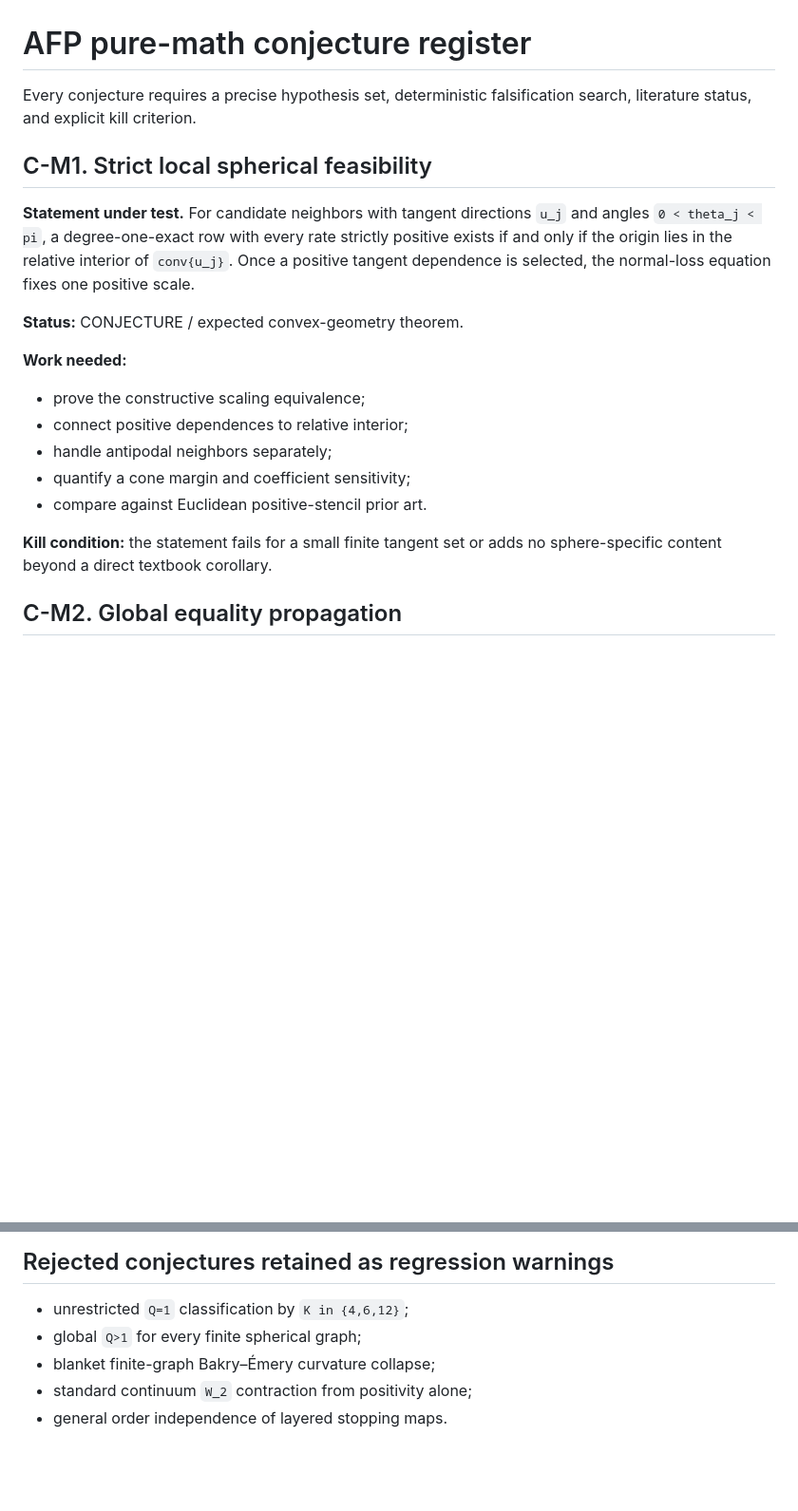
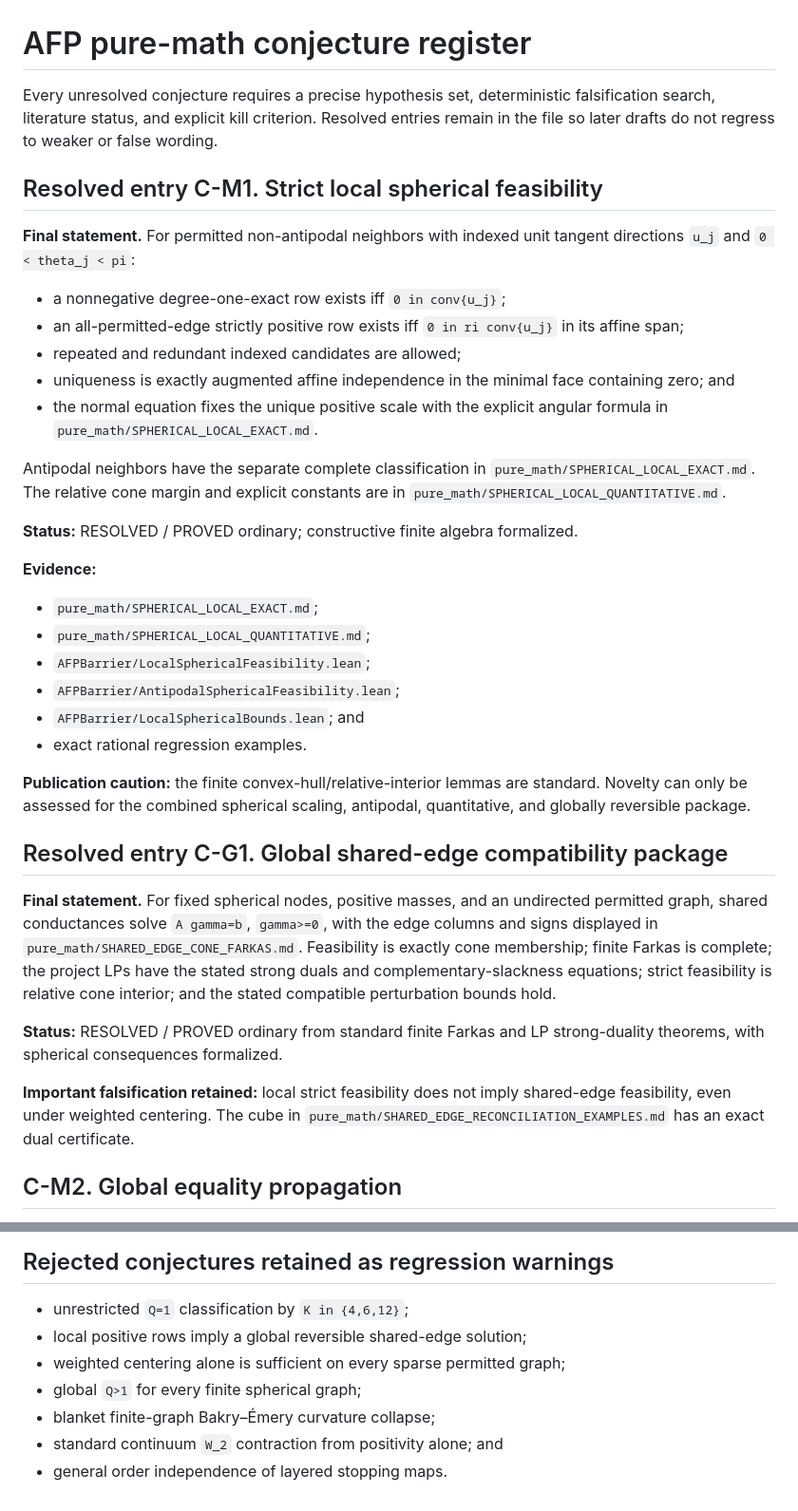
Before and after one commit to FusionSandwich/Testing, a Markdown page: afp_barrier_gate1/docs/CONJECTURE_REGISTER.md, 2 parts joined by grey strips. Shown at 95% size. Drawn GitHub-style; blank space fills up the shorter version.

Commit message:
Resolve local and global feasibility conjectures

```diff
--- a/afp_barrier_gate1/docs/CONJECTURE_REGISTER.md
+++ b/afp_barrier_gate1/docs/CONJECTURE_REGISTER.md
@@ -1,28 +1,60 @@
 # AFP pure-math conjecture register
 
-Every conjecture requires a precise hypothesis set, deterministic falsification
-search, literature status, and explicit kill criterion.
+Every unresolved conjecture requires a precise hypothesis set, deterministic
+falsification search, literature status, and explicit kill criterion. Resolved
+entries remain in the file so later drafts do not regress to weaker or false
+wording.
 
-## C-M1. Strict local spherical feasibility
+## Resolved entry C-M1. Strict local spherical feasibility
 
-**Statement under test.** For candidate neighbors with tangent directions
-`u_j` and angles `0 < theta_j < pi`, a degree-one-exact row with every rate
-strictly positive exists if and only if the origin lies in the relative
-interior of `conv{u_j}`. Once a positive tangent dependence is selected, the
-normal-loss equation fixes one positive scale.
+**Final statement.** For permitted non-antipodal neighbors with indexed unit
+tangent directions `u_j` and `0 < theta_j < pi`:
 
-**Status:** CONJECTURE / expected convex-geometry theorem.
+- a nonnegative degree-one-exact row exists iff `0 in conv{u_j}`;
+- an all-permitted-edge strictly positive row exists iff
+  `0 in ri conv{u_j}` in its affine span;
+- repeated and redundant indexed candidates are allowed;
+- uniqueness is exactly augmented affine independence in the minimal face
+  containing zero; and
+- the normal equation fixes the unique positive scale with the explicit angular
+  formula in `pure_math/SPHERICAL_LOCAL_EXACT.md`.
 
-**Work needed:**
+Antipodal neighbors have the separate complete classification in
+`pure_math/SPHERICAL_LOCAL_EXACT.md`. The relative cone margin and explicit
+constants are in `pure_math/SPHERICAL_LOCAL_QUANTITATIVE.md`.
 
-- prove the constructive scaling equivalence;
-- connect positive dependences to relative interior;
-- handle antipodal neighbors separately;
-- quantify a cone margin and coefficient sensitivity;
-- compare against Euclidean positive-stencil prior art.
+**Status:** RESOLVED / PROVED ordinary; constructive finite algebra formalized.
 
-**Kill condition:** the statement fails for a small finite tangent set or adds
-no sphere-specific content beyond a direct textbook corollary.
+**Evidence:**
+
+- `pure_math/SPHERICAL_LOCAL_EXACT.md`;
+- `pure_math/SPHERICAL_LOCAL_QUANTITATIVE.md`;
+- `AFPBarrier/LocalSphericalFeasibility.lean`;
+- `AFPBarrier/AntipodalSphericalFeasibility.lean`;
+- `AFPBarrier/LocalSphericalBounds.lean`; and
+- exact rational regression examples.
+
+**Publication caution:** the finite convex-hull/relative-interior lemmas are
+standard. Novelty can only be assessed for the combined spherical scaling,
+antipodal, quantitative, and globally reversible package.
+
+## Resolved entry C-G1. Global shared-edge compatibility package
+
+**Final statement.** For fixed spherical nodes, positive masses, and an
+undirected permitted graph, shared conductances solve `A gamma=b`, `gamma>=0`,
+with the edge columns and signs displayed in
+`pure_math/SHARED_EDGE_CONE_FARKAS.md`. Feasibility is exactly cone membership;
+finite Farkas is complete; the project LPs have the stated strong duals and
+complementary-slackness equations; strict feasibility is relative cone
+interior; and the stated compatible perturbation bounds hold.
+
+**Status:** RESOLVED / PROVED ordinary from standard finite Farkas and LP
+strong-duality theorems, with spherical consequences formalized.
+
+**Important falsification retained:** local strict feasibility does not imply
+shared-edge feasibility, even under weighted centering. The cube in
+`pure_math/SHARED_EDGE_RECONCILIATION_EXAMPLES.md` has an exact dual
+certificate.
 
 ## C-M2. Global equality propagation
 
@@ -110,7 +142,9 @@ without a dimension tradeoff or new global consequence.
 ## Rejected conjectures retained as regression warnings
 
 - unrestricted `Q=1` classification by `K in {4,6,12}`;
+- local positive rows imply a global reversible shared-edge solution;
+- weighted centering alone is sufficient on every sparse permitted graph;
 - global `Q>1` for every finite spherical graph;
 - blanket finite-graph Bakry–Émery curvature collapse;
-- standard continuum `W_2` contraction from positivity alone;
+- standard continuum `W_2` contraction from positivity alone; and
 - general order independence of layered stopping maps.
```
